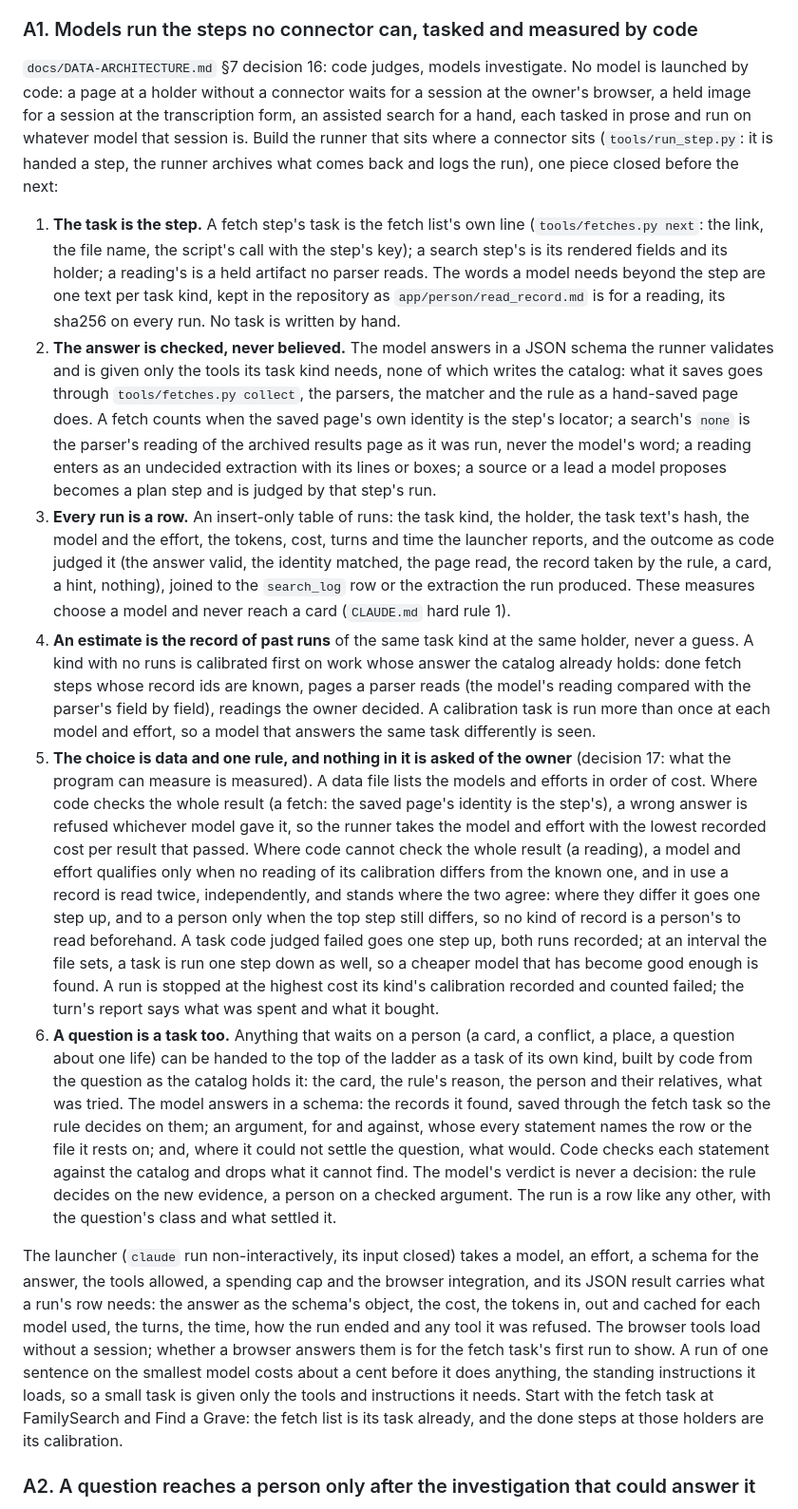
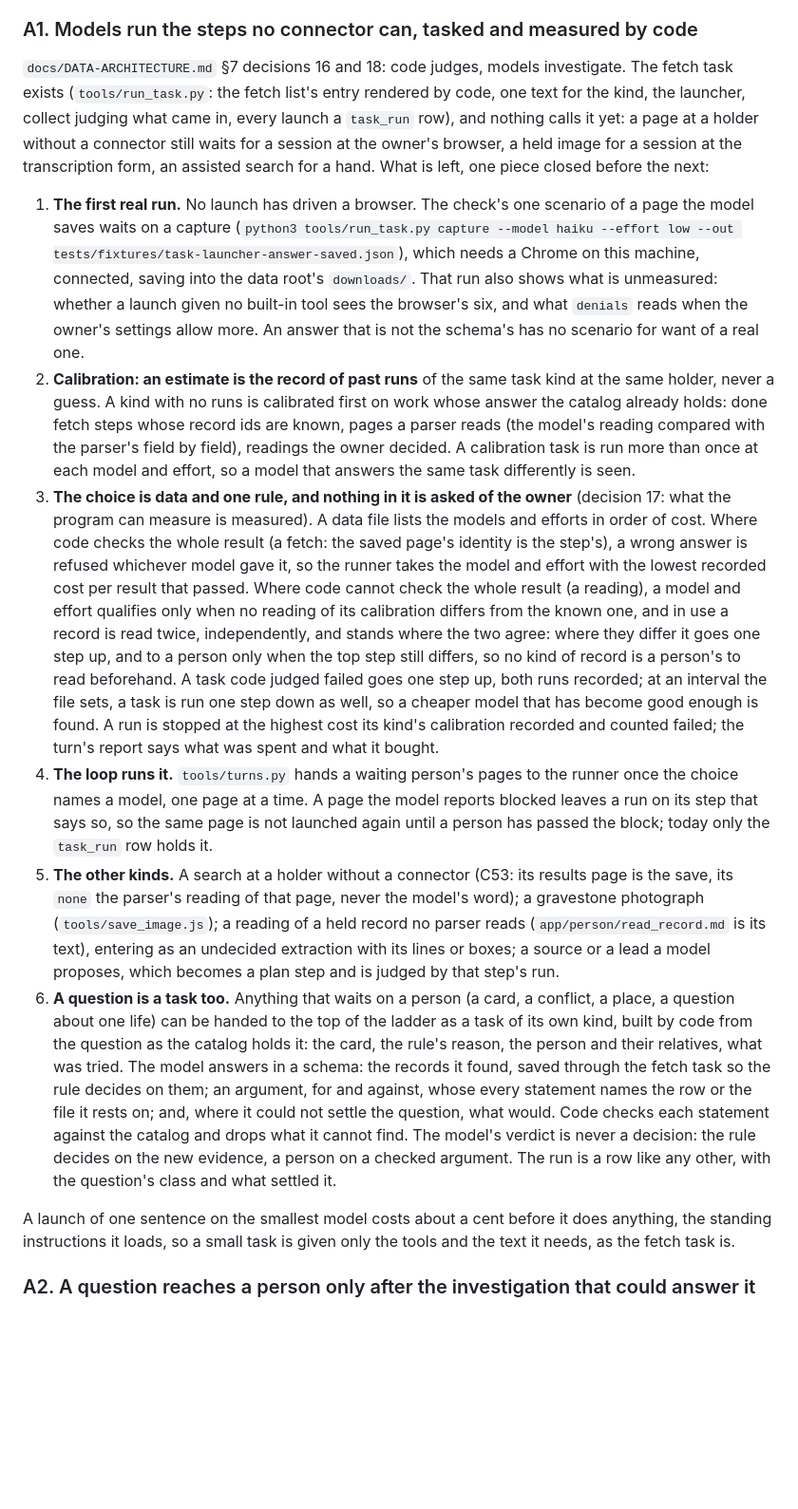
Before and after one commit to mufon609/Claude_the_Genealogist-OSINT, a Markdown page: BACKLOG.md, the part around the change. Shown at 95% size. Drawn GitHub-style; blank space fills up the shorter version.

Commit message:
BACKLOG: the model runner's entry says what is left now the fetch task exists
The first real run and its capture (a Chrome on this machine saving into the
data root's downloads/), calibration, the choice of model, the loop calling
the runner and a blocked page's run on its step, the other task kinds, and
the question task.

Co-Authored-By: Claude Fable 5.1 <noreply@anthropic.com>

```diff
--- a/BACKLOG.md
+++ b/BACKLOG.md
@@ -62,45 +62,31 @@ report has been reviewed.
 
 ### A1. Models run the steps no connector can, tasked and measured by code
 
-`docs/DATA-ARCHITECTURE.md` §7 decision 16: code judges, models investigate.
-No model is launched by code: a page at a holder without a connector waits
-for a session at the owner's browser, a held image for a session at the
-transcription form, an assisted search for a hand, each tasked in prose and
-run on whatever model that session is. Build the runner that sits where a
-connector sits (`tools/run_step.py`: it is handed a step, the runner archives
-what comes back and logs the run), one piece closed before the next:
+`docs/DATA-ARCHITECTURE.md` §7 decisions 16 and 18: code judges, models
+investigate. The fetch task exists (`tools/run_task.py`: the fetch list's
+entry rendered by code, one text for the kind, the launcher, collect judging
+what came in, every launch a `task_run` row), and nothing calls it yet: a
+page at a holder without a connector still waits for a session at the owner's
+browser, a held image for a session at the transcription form, an assisted
+search for a hand. What is left, one piece closed before the next:
 
-1. **The task is the step.** A fetch step's task is the fetch list's own line
-   (`tools/fetches.py next`: the link, the file name, the script's call with
-   the step's key); a search step's is its rendered fields and its holder; a
-   reading's is a held artifact no parser reads. The words a model needs
-   beyond the step are one text per task kind, kept in the repository as
-   `app/person/read_record.md` is for a reading, its sha256 on every run. No
-   task is written by hand.
-2. **The answer is checked, never believed.** The model answers in a JSON
-   schema the runner validates and is given only the tools its task kind
-   needs, none of which writes the catalog: what it saves goes through
-   `tools/fetches.py collect`, the parsers, the matcher and the rule as a
-   hand-saved page does. A fetch counts when the saved page's own identity is
-   the step's locator; a search's `none` is the parser's reading of the
-   archived results page as it was run, never the model's word; a reading
-   enters as an undecided extraction with its lines or boxes; a source or a
-   lead a model proposes becomes a plan step and is judged by that step's run.
-3. **Every run is a row.** An insert-only table of runs: the task kind, the
-   holder, the task text's hash, the model and the effort, the tokens, cost,
-   turns and time the launcher reports, and the outcome as code judged it
-   (the answer valid, the identity matched, the page read, the record taken
-   by the rule, a card, a hint, nothing), joined to the `search_log` row or
-   the extraction the run produced. These measures choose a model and never
-   reach a card (`CLAUDE.md` hard rule 1).
-4. **An estimate is the record of past runs** of the same task kind at the
-   same holder, never a guess. A kind with no runs is calibrated first on
-   work whose answer the catalog already holds: done fetch steps whose record
-   ids are known, pages a parser reads (the model's reading compared with the
-   parser's field by field), readings the owner decided. A calibration task
-   is run more than once at each model and effort, so a model that answers
-   the same task differently is seen.
-5. **The choice is data and one rule, and nothing in it is asked of the
+1. **The first real run.** No launch has driven a browser. The check's one
+   scenario of a page the model saves waits on a capture
+   (`python3 tools/run_task.py capture --model haiku --effort low --out
+   tests/fixtures/task-launcher-answer-saved.json`), which needs a Chrome on
+   this machine, connected, saving into the data root's `downloads/`. That
+   run also shows what is unmeasured: whether a launch given no built-in tool
+   sees the browser's six, and what `denials` reads when the owner's settings
+   allow more. An answer that is not the schema's has no scenario for want of
+   a real one.
+2. **Calibration: an estimate is the record of past runs** of the same task
+   kind at the same holder, never a guess. A kind with no runs is calibrated
+   first on work whose answer the catalog already holds: done fetch steps
+   whose record ids are known, pages a parser reads (the model's reading
+   compared with the parser's field by field), readings the owner decided. A
+   calibration task is run more than once at each model and effort, so a
+   model that answers the same task differently is seen.
+3. **The choice is data and one rule, and nothing in it is asked of the
    owner** (decision 17: what the program can measure is measured). A data
    file lists the models and efforts in order of cost. Where code checks the
    whole result (a fetch: the saved page's identity is the step's), a wrong
@@ -116,6 +102,18 @@ what comes back and logs the run), one piece closed before the next:
    well, so a cheaper model that has become good enough is found. A run is
    stopped at the highest cost its kind's calibration recorded and counted
    failed; the turn's report says what was spent and what it bought.
+4. **The loop runs it.** `tools/turns.py` hands a waiting person's pages to
+   the runner once the choice names a model, one page at a time. A page the
+   model reports blocked leaves a run on its step that says so, so the same
+   page is not launched again until a person has passed the block; today only
+   the `task_run` row holds it.
+5. **The other kinds.** A search at a holder without a connector (C53: its
+   results page is the save, its `none` the parser's reading of that page,
+   never the model's word); a gravestone photograph (`tools/save_image.js`);
+   a reading of a held record no parser reads (`app/person/read_record.md`
+   is its text), entering as an undecided extraction with its lines or boxes;
+   a source or a lead a model proposes, which becomes a plan step and is
+   judged by that step's run.
 6. **A question is a task too.** Anything that waits on a person (a card, a
    conflict, a place, a question about one life) can be handed to the top of
    the ladder as a task of its own kind, built by code from the question as
@@ -129,18 +127,9 @@ what comes back and logs the run), one piece closed before the next:
    the new evidence, a person on a checked argument. The run is a row like
    any other, with the question's class and what settled it.
 
-The launcher (`claude` run non-interactively, its input closed) takes a
-model, an effort, a schema for the answer, the tools allowed, a spending cap
-and the browser integration, and its JSON result carries what a run's row
-needs: the answer as the schema's object, the cost, the tokens in, out and
-cached for each model used, the turns, the time, how the run ended and any
-tool it was refused. The browser tools load without a session; whether a
-browser answers them is for the fetch task's first run to show. A run of one
-sentence on the smallest model costs about a cent before it does anything,
-the standing instructions it loads, so a small task is given only the tools
-and instructions it needs. Start with the fetch task at FamilySearch and Find
-a Grave: the fetch list is its task already, and the done steps at those
-holders are its calibration.
+A launch of one sentence on the smallest model costs about a cent before it
+does anything, the standing instructions it loads, so a small task is given
+only the tools and the text it needs, as the fetch task is.
 
 ### A2. A question reaches a person only after the investigation that could answer it
 
```
